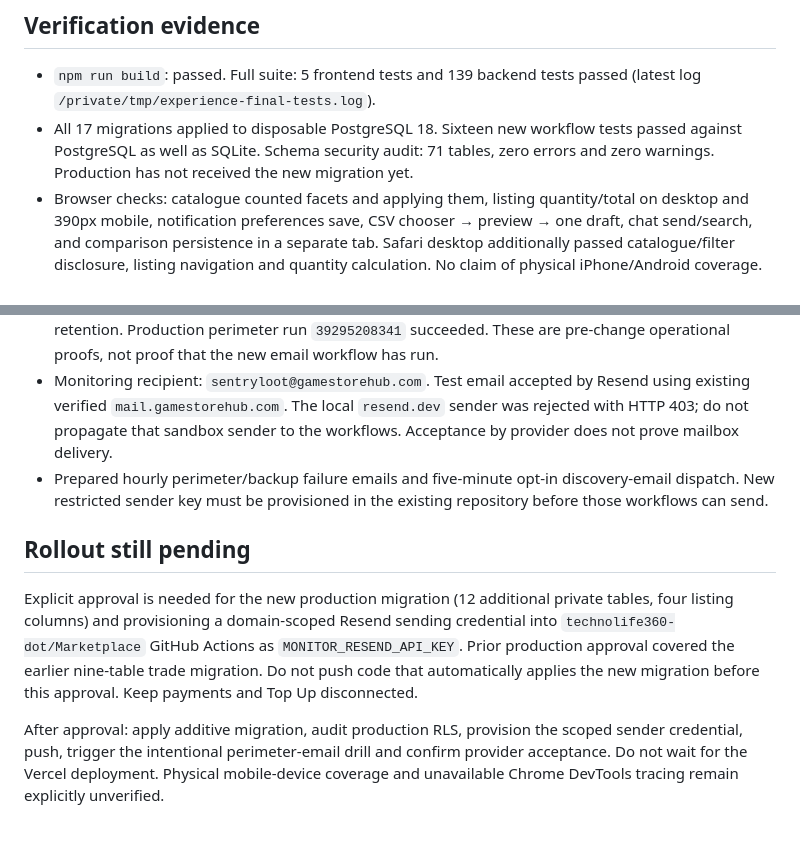
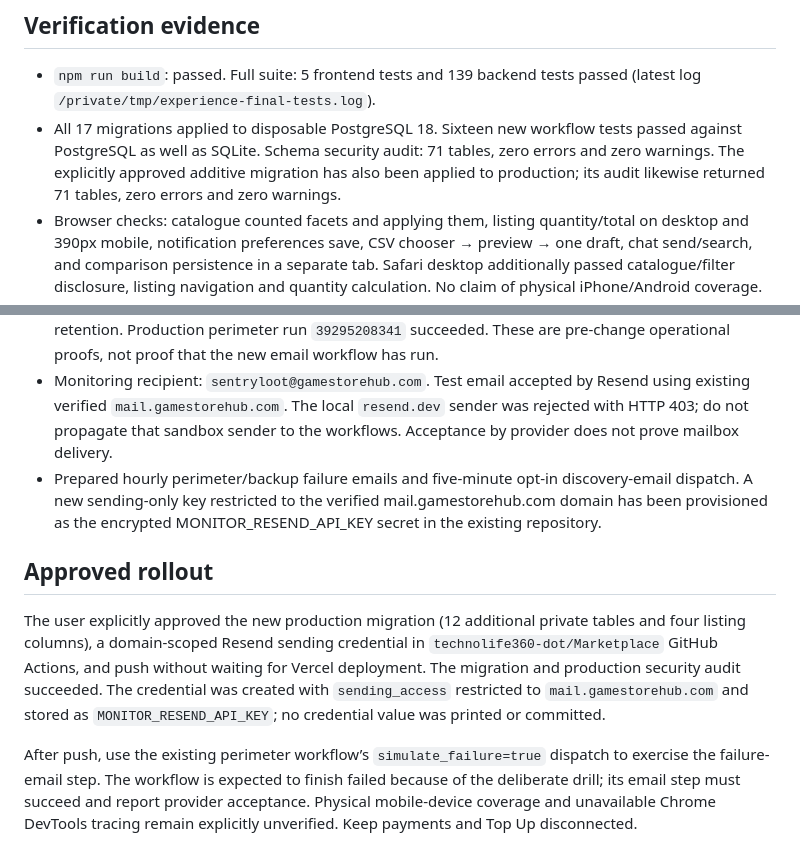
Before and after one commit to technolife360-dot/Marketplace, a Markdown page: docs/experience-upgrade.md, 2 parts joined by grey strips. Rendered like a GitHub page.

Commit message:
Record approved production schema and monitoring setup

```diff
--- a/docs/experience-upgrade.md
+++ b/docs/experience-upgrade.md
@@ -19,15 +19,15 @@ Performance tooling: the web-perf skill was read. No chrome-devtools navigate_pa
 ## Verification evidence
 
 - `npm run build`: passed. Full suite: 5 frontend tests and 139 backend tests passed (latest log `/private/tmp/experience-final-tests.log`).
-- All 17 migrations applied to disposable PostgreSQL 18. Sixteen new workflow tests passed against PostgreSQL as well as SQLite. Schema security audit: 71 tables, zero errors and zero warnings. Production has not received the new migration yet.
+- All 17 migrations applied to disposable PostgreSQL 18. Sixteen new workflow tests passed against PostgreSQL as well as SQLite. Schema security audit: 71 tables, zero errors and zero warnings. The explicitly approved additive migration has also been applied to production; its audit likewise returned 71 tables, zero errors and zero warnings.
 - Browser checks: catalogue counted facets and applying them, listing quantity/total on desktop and 390px mobile, notification preferences save, CSV chooser → preview → one draft, chat send/search, and comparison persistence in a separate tab. Safari desktop additionally passed catalogue/filter disclosure, listing navigation and quantity calculation. No claim of physical iPhone/Android coverage.
 - Local lab under aggregate 1.6 Mbps / 200 ms response latency, no CPU throttling: optimized run FCP 1476 ms, LCP 3744 ms, CLS 0.003, INP 48 ms, TTFB 238 ms. LCP still needs improvement under this connection; this is not a production field measurement or Lighthouse score. Earlier uncompressed run reached LCP 14744 ms; compression plus WebP banners and sequential inactive-banner loading substantially reduced it. WebP banners total 454140 bytes versus 1521059 bytes for JPEG originals.
 - Operational evidence (read-only): GitHub backup run `39208019698` succeeded through dump, encrypted upload, authenticated download, restore into isolated PostgreSQL 18, cleanup and retention. Production perimeter run `39295208341` succeeded. These are pre-change operational proofs, not proof that the new email workflow has run.
 - Monitoring recipient: `sentryloot@gamestorehub.com`. Test email accepted by Resend using existing verified `mail.gamestorehub.com`. The local `resend.dev` sender was rejected with HTTP 403; do not propagate that sandbox sender to the workflows. Acceptance by provider does not prove mailbox delivery.
-- Prepared hourly perimeter/backup failure emails and five-minute opt-in discovery-email dispatch. New restricted sender key must be provisioned in the existing repository before those workflows can send.
+- Prepared hourly perimeter/backup failure emails and five-minute opt-in discovery-email dispatch. A new sending-only key restricted to the verified mail.gamestorehub.com domain has been provisioned as the encrypted MONITOR_RESEND_API_KEY secret in the existing repository.
 
-## Rollout still pending
+## Approved rollout
 
-Explicit approval is needed for the new production migration (12 additional private tables, four listing columns) and provisioning a domain-scoped Resend sending credential into `technolife360-dot/Marketplace` GitHub Actions as `MONITOR_RESEND_API_KEY`. Prior production approval covered the earlier nine-table trade migration. Do not push code that automatically applies the new migration before this approval. Keep payments and Top Up disconnected.
+The user explicitly approved the new production migration (12 additional private tables and four listing columns), a domain-scoped Resend sending credential in `technolife360-dot/Marketplace` GitHub Actions, and push without waiting for Vercel deployment. The migration and production security audit succeeded. The credential was created with `sending_access` restricted to `mail.gamestorehub.com` and stored as `MONITOR_RESEND_API_KEY`; no credential value was printed or committed.
 
-After approval: apply additive migration, audit production RLS, provision the scoped sender credential, push, trigger the intentional perimeter-email drill and confirm provider acceptance. Do not wait for the Vercel deployment. Physical mobile-device coverage and unavailable Chrome DevTools tracing remain explicitly unverified.
+After push, use the existing perimeter workflow’s `simulate_failure=true` dispatch to exercise the failure-email step. The workflow is expected to finish failed because of the deliberate drill; its email step must succeed and report provider acceptance. Physical mobile-device coverage and unavailable Chrome DevTools tracing remain explicitly unverified. Keep payments and Top Up disconnected.
```
